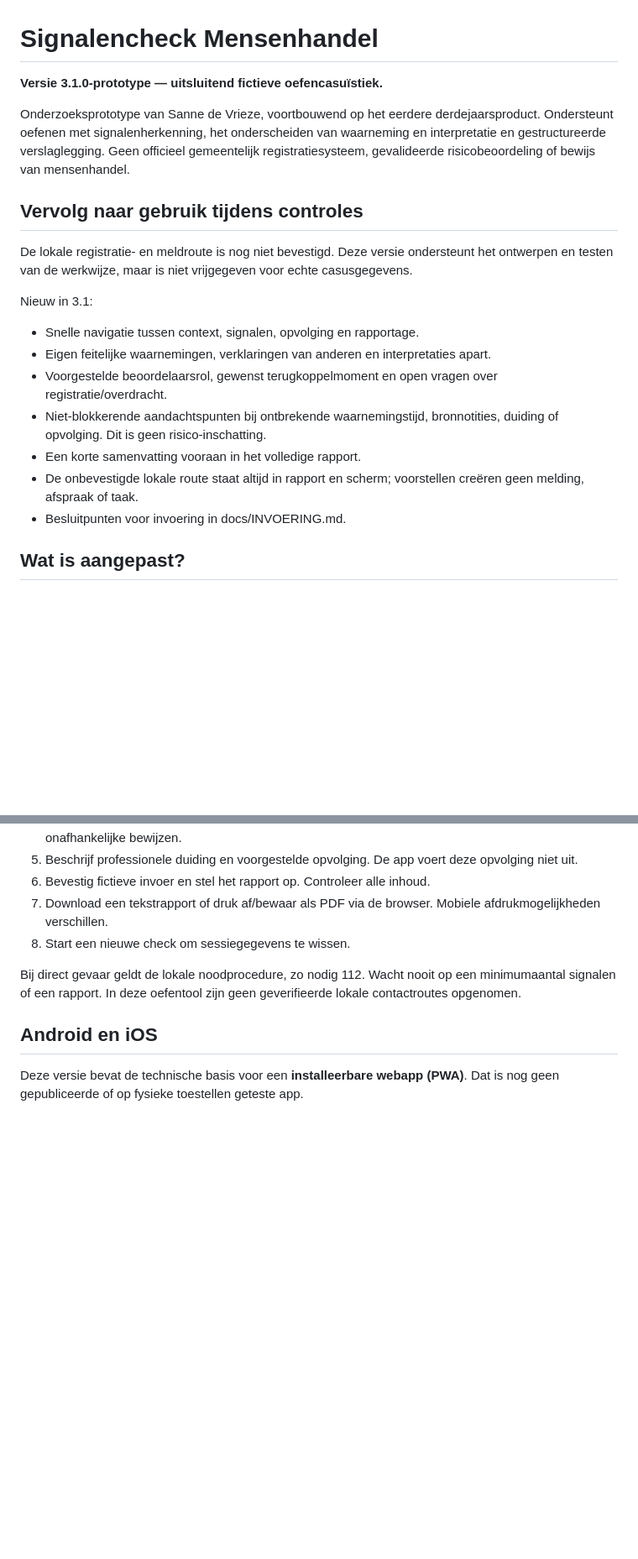
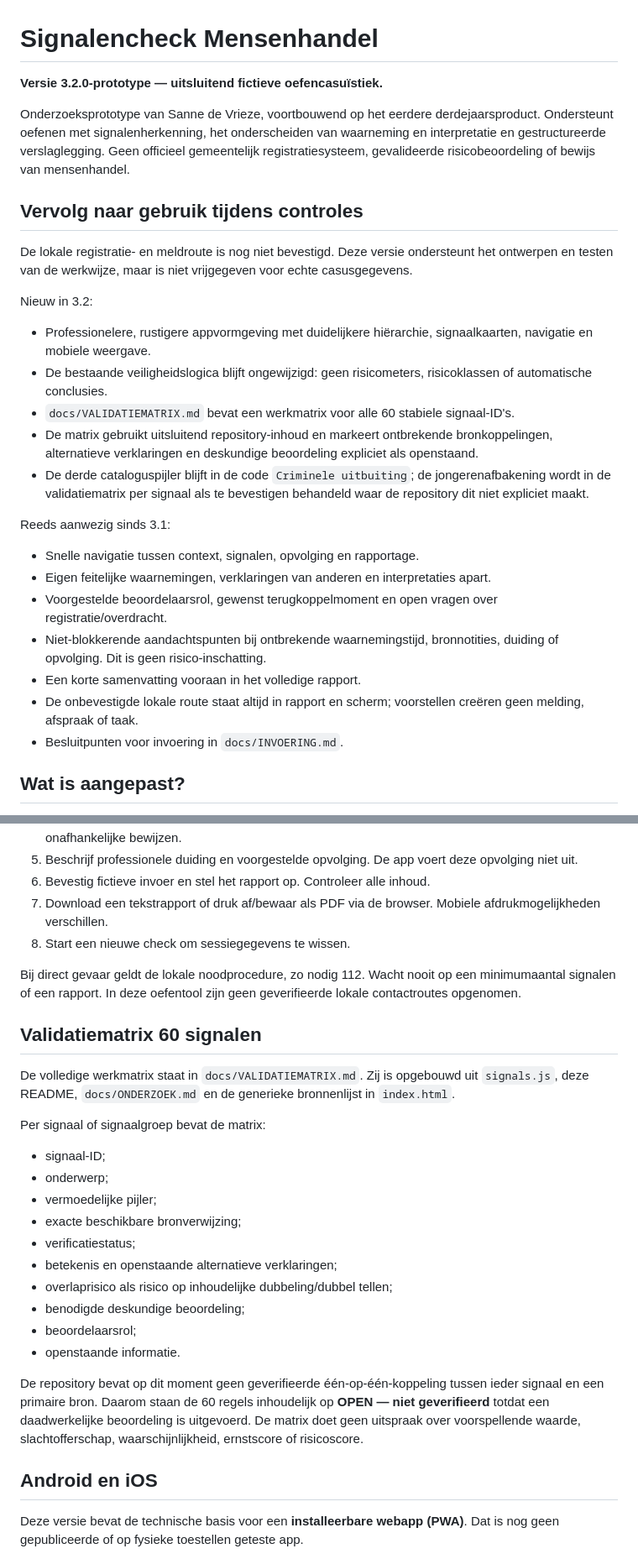
Before and after one commit to sannedevrieze94-alt/signalencheck_mensenhandelv2, a Markdown page: README.md, 2 parts joined by grey strips. Shown at 84% size. Drawn GitHub-style; blank space fills up the shorter version.

```diff
--- a/README.md
+++ b/README.md
@@ -1,6 +1,6 @@
 # Signalencheck Mensenhandel
 
-**Versie 3.1.0-prototype — uitsluitend fictieve oefencasuïstiek.**
+**Versie 3.2.0-prototype — uitsluitend fictieve oefencasuïstiek.**
 
 Onderzoeksprototype van Sanne de Vrieze, voortbouwend op het eerdere derdejaarsproduct. Ondersteunt oefenen met signalenherkenning, het onderscheiden van waarneming en interpretatie en gestructureerde verslaglegging. Geen officieel gemeentelijk registratiesysteem, gevalideerde risicobeoordeling of bewijs van mensenhandel.
 
@@ -8,14 +8,21 @@ Onderzoeksprototype van Sanne de Vrieze, voortbouwend op het eerdere derdejaarsp
 
 De lokale registratie- en meldroute is nog niet bevestigd. Deze versie ondersteunt het ontwerpen en testen van de werkwijze, maar is niet vrijgegeven voor echte casusgegevens.
 
-Nieuw in 3.1:
+Nieuw in 3.2:
+- Professionelere, rustigere appvormgeving met duidelijkere hiërarchie, signaalkaarten, navigatie en mobiele weergave.
+- De bestaande veiligheidslogica blijft ongewijzigd: geen risicometers, risicoklassen of automatische conclusies.
+- `docs/VALIDATIEMATRIX.md` bevat een werkmatrix voor alle 60 stabiele signaal-ID's.
+- De matrix gebruikt uitsluitend repository-inhoud en markeert ontbrekende bronkoppelingen, alternatieve verklaringen en deskundige beoordeling expliciet als openstaand.
+- De derde cataloguspijler blijft in de code `Criminele uitbuiting`; de jongerenafbakening wordt in de validatiematrix per signaal als te bevestigen behandeld waar de repository dit niet expliciet maakt.
+
+Reeds aanwezig sinds 3.1:
 - Snelle navigatie tussen context, signalen, opvolging en rapportage.
 - Eigen feitelijke waarnemingen, verklaringen van anderen en interpretaties apart.
 - Voorgestelde beoordelaarsrol, gewenst terugkoppelmoment en open vragen over registratie/overdracht.
 - Niet-blokkerende aandachtspunten bij ontbrekende waarnemingstijd, bronnotities, duiding of opvolging. Dit is geen risico-inschatting.
 - Een korte samenvatting vooraan in het volledige rapport.
 - De onbevestigde lokale route staat altijd in rapport en scherm; voorstellen creëren geen melding, afspraak of taak.
-- Besluitpunten voor invoering in docs/INVOERING.md.
+- Besluitpunten voor invoering in `docs/INVOERING.md`.
 
 ## Wat is aangepast?
 
@@ -55,6 +62,24 @@ Publiceer pas een beoordeelde versie. Deze wijziging configureert of publiceert
 
 Bij direct gevaar geldt de lokale noodprocedure, zo nodig 112. Wacht nooit op een minimumaantal signalen of een rapport. In deze oefentool zijn geen geverifieerde lokale contactroutes opgenomen.
 
+## Validatiematrix 60 signalen
+
+De volledige werkmatrix staat in `docs/VALIDATIEMATRIX.md`. Zij is opgebouwd uit `signals.js`, deze README, `docs/ONDERZOEK.md` en de generieke bronnenlijst in `index.html`.
+
+Per signaal of signaalgroep bevat de matrix:
+- signaal-ID;
+- onderwerp;
+- vermoedelijke pijler;
+- exacte beschikbare bronverwijzing;
+- verificatiestatus;
+- betekenis en openstaande alternatieve verklaringen;
+- overlaprisico als risico op inhoudelijke dubbeling/dubbel tellen;
+- benodigde deskundige beoordeling;
+- beoordelaarsrol;
+- openstaande informatie.
+
+De repository bevat op dit moment geen geverifieerde één-op-één-koppeling tussen ieder signaal en een primaire bron. Daarom staan de 60 regels inhoudelijk op **OPEN — niet geverifieerd** totdat een daadwerkelijke beoordeling is uitgevoerd. De matrix doet geen uitspraak over voorspellende waarde, slachtofferschap, waarschijnlijkheid, ernstscore of risicoscore.
+
 ## Android en iOS
 
 Deze versie bevat de technische basis voor een **installeerbare webapp (PWA)**. Dat is nog geen gepubliceerde of op fysieke toestellen geteste app.
```
Also changed, not shown: other parts of README.md (+16 -15 lines).
